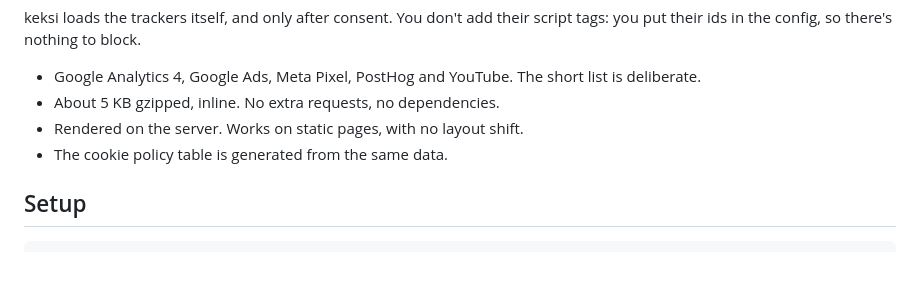
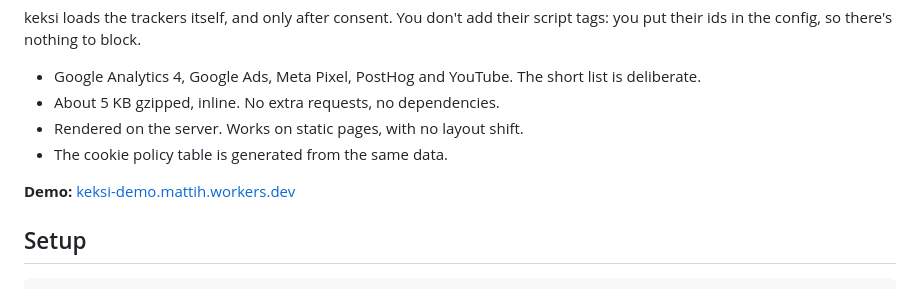
Before and after one commit to mhernesniemi/keksi, a Markdown page: README.md, the part around the change. Rendered like a GitHub page; blank space fills up the shorter version.

Commit message:
Add demo link to README

```diff
--- a/README.md
+++ b/README.md
@@ -10,6 +10,8 @@ config, so there's nothing to block.
 - About 5 KB gzipped, inline. No extra requests, no dependencies.
 - Rendered on the server. Works on static pages, with no layout shift.
 - The cookie policy table is generated from the same data.
+
+**Demo:** [keksi-demo.mattih.workers.dev](https://keksi-demo.mattih.workers.dev/)
 
 ## Setup
 
```
